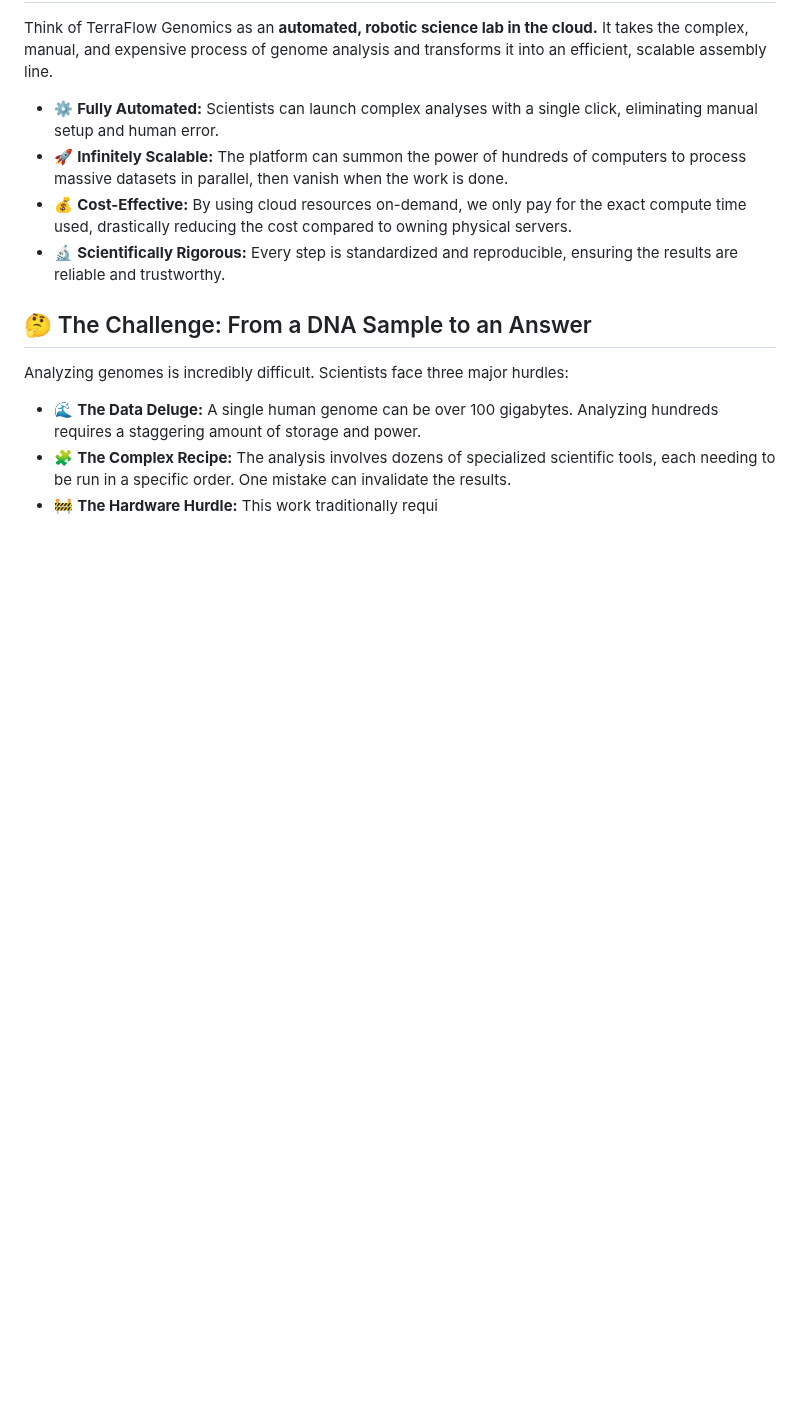
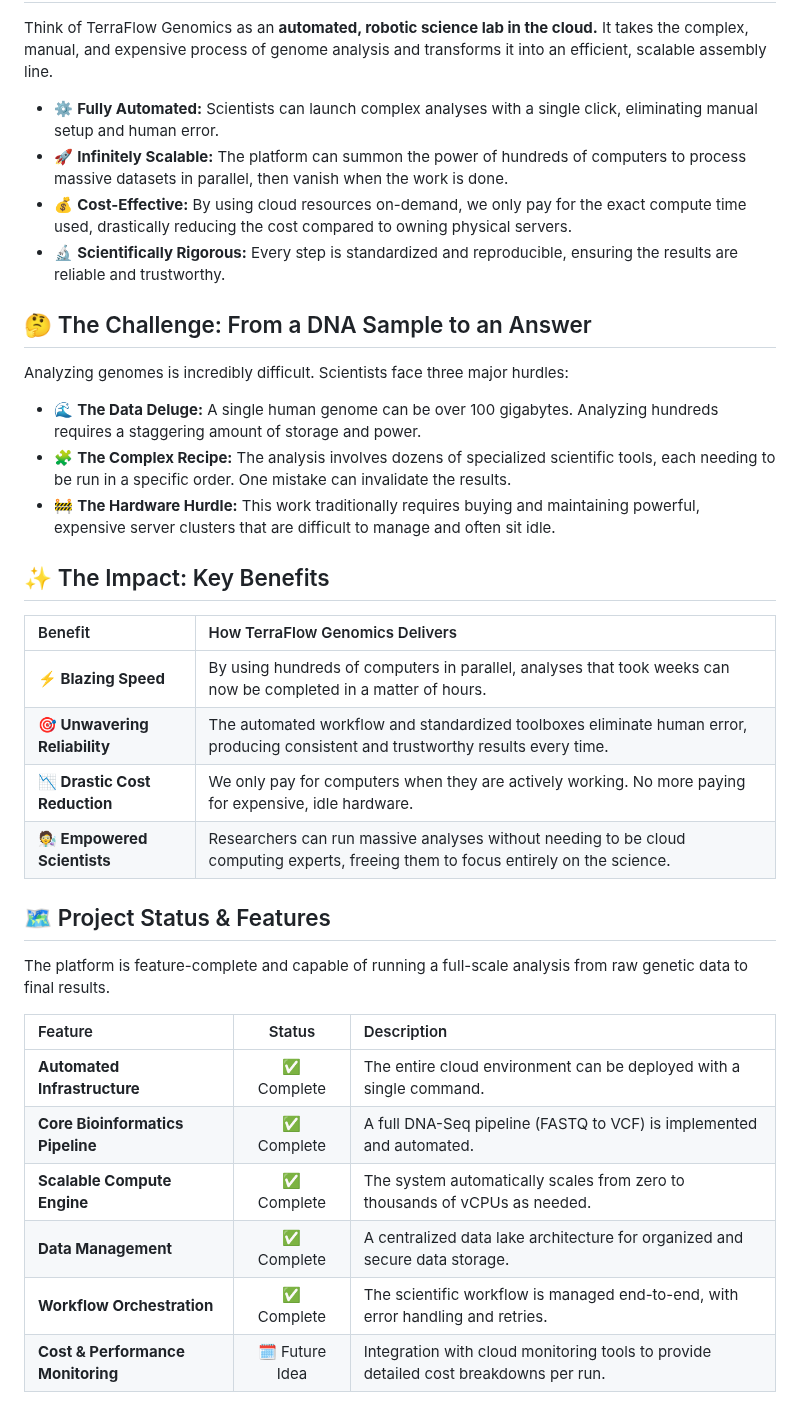
Before and after one commit to Harry5haw/Geyser-Genomics, a Markdown page: README.md, the part around one of its changes. Drawn GitHub-style; blank space fills up the shorter version.

```diff
--- a/README.md
+++ b/README.md
@@ -108,4 +108,27 @@ Analyzing genomes is incredibly difficult. Scientists face three major hurdles:
 
 *   🌊 **The Data Deluge:** A single human genome can be over 100 gigabytes. Analyzing hundreds requires a staggering amount of storage and power.
 *   🧩 **The Complex Recipe:** The analysis involves dozens of specialized scientific tools, each needing to be run in a specific order. One mistake can invalidate the results.
-*   🚧 **The Hardware Hurdle:** This work traditionally requi
+*   🚧 **The Hardware Hurdle:** This work traditionally requires buying and maintaining powerful, expensive server clusters that are difficult to manage and often sit idle.
+
+## ✨ The Impact: Key Benefits
+
+| Benefit | How TerraFlow Genomics Delivers |
+| :--- | :--- |
+| **⚡️ Blazing Speed** | By using hundreds of computers in parallel, analyses that took weeks can now be completed in a matter of hours. |
+| **🎯 Unwavering Reliability** | The automated workflow and standardized toolboxes eliminate human error, producing consistent and trustworthy results every time. |
+| **📉 Drastic Cost Reduction** | We only pay for computers when they are actively working. No more paying for expensive, idle hardware. |
+| **🧑‍🔬 Empowered Scientists** | Researchers can run massive analyses without needing to be cloud computing experts, freeing them to focus entirely on the science. |
+
+## 🗺️ Project Status & Features
+
+The platform is feature-complete and capable of running a full-scale analysis from raw genetic data to final results.
+
+| Feature | Status | Description |
+| :--- | :---: | :--- |
+| **Automated Infrastructure** | ✅ Complete | The entire cloud environment can be deployed with a single command. |
+| **Core Bioinformatics Pipeline** | ✅ Complete | A full DNA-Seq pipeline (FASTQ to VCF) is implemented and automated. |
+| **Scalable Compute Engine** | ✅ Complete | The system automatically scales from zero to thousands of vCPUs as needed. |
+| **Data Management** | ✅ Complete | A centralized data lake architecture for organized and secure data storage. |
+| **Workflow Orchestration** | ✅ Complete | The scientific workflow is managed end-to-end, with error handling and retries. |
+| **Cost & Performance Monitoring** | 🗓️ Future Idea | Integration with cloud monitoring tools to provide detailed cost breakdowns per run. |
+
```
Also changed, not shown: other parts of README.md (+36 -0 lines).
